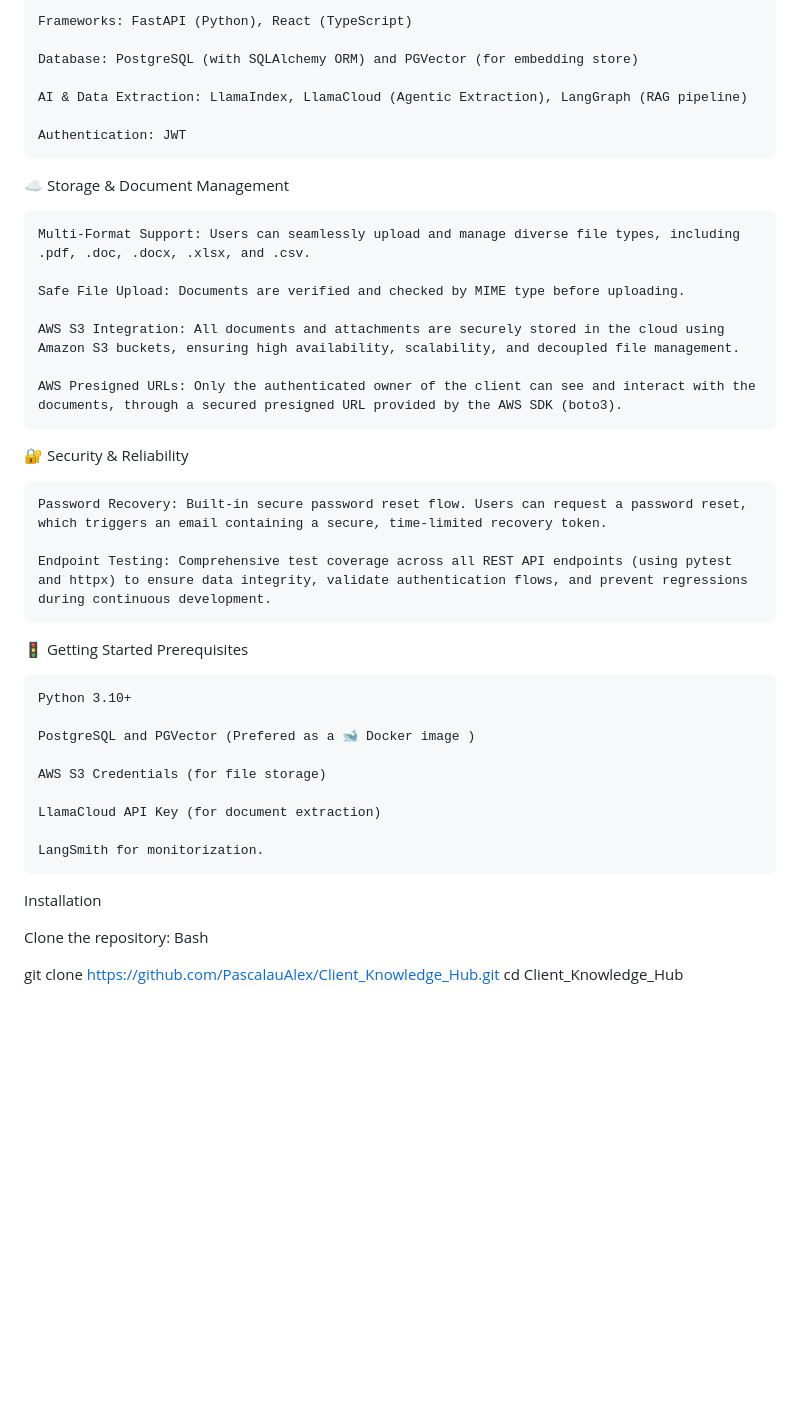
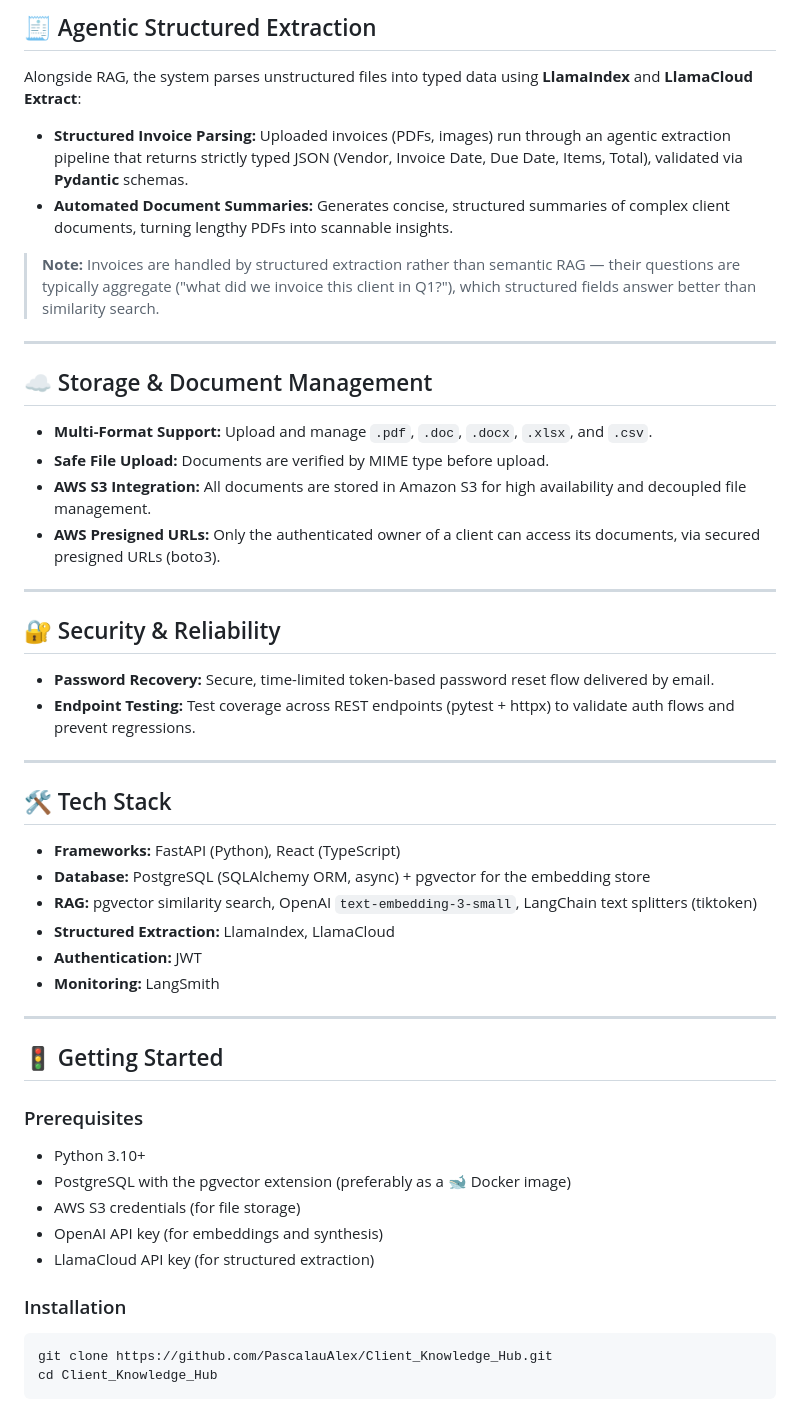
Before and after one commit to PascalauAlex/Client_Knowledge_Hub, a Markdown page: README.md, the part around one of its changes. Drawn GitHub-style; blank space fills up the shorter version.

````diff
--- a/README.md
+++ b/README.md
@@ -44,46 +61,55 @@ The ultimate goal of this architecture is to implement a complete Retrieval-Augm
 
-    Frameworks: FastAPI (Python), React (TypeScript)
+## 🧾 Agentic Structured Extraction
 
-    Database: PostgreSQL (with SQLAlchemy ORM) and PGVector (for embedding store)
+Alongside RAG, the system parses unstructured files into typed data using **LlamaIndex** and **LlamaCloud Extract**:
 
-    AI & Data Extraction: LlamaIndex, LlamaCloud (Agentic Extraction), LangGraph (RAG pipeline)
+- **Structured Invoice Parsing:** Uploaded invoices (PDFs, images) run through an agentic extraction pipeline that returns strictly typed JSON (Vendor, Invoice Date, Due Date, Items, Total), validated via **Pydantic** schemas.
+- **Automated Document Summaries:** Generates concise, structured summaries of complex client documents, turning lengthy PDFs into scannable insights.
 
-    Authentication: JWT
+> **Note:** Invoices are handled by structured extraction rather than semantic RAG — their questions are typically aggregate ("what did we invoice this client in Q1?"), which structured fields answer better than similarity search.
 
+---
 
-☁️ Storage & Document Management
+## ☁️ Storage & Document Management
 
-    Multi-Format Support: Users can seamlessly upload and manage diverse file types, including .pdf, .doc, .docx, .xlsx, and .csv.
+- **Multi-Format Support:** Upload and manage `.pdf`, `.doc`, `.docx`, `.xlsx`, and `.csv`.
+- **Safe File Upload:** Documents are verified by MIME type before upload.
+- **AWS S3 Integration:** All documents are stored in Amazon S3 for high availability and decoupled file management.
+- **AWS Presigned URLs:** Only the authenticated owner of a client can access its documents, via secured presigned URLs (boto3).
 
-    Safe File Upload: Documents are verified and checked by MIME type before uploading.
+---
 
-    AWS S3 Integration: All documents and attachments are securely stored in the cloud using Amazon S3 buckets, ensuring high availability, scalability, and decoupled file management.
+## 🔐 Security & Reliability
 
-    AWS Presigned URLs: Only the authenticated owner of the client can see and interact with the documents, through a secured presigned URL provided by the AWS SDK (boto3).
+- **Password Recovery:** Secure, time-limited token-based password reset flow delivered by email.
+- **Endpoint Testing:** Test coverage across REST endpoints (pytest + httpx) to validate auth flows and prevent regressions.
 
-🔐 Security & Reliability
+---
 
-    Password Recovery: Built-in secure password reset flow. Users can request a password reset, which triggers an email containing a secure, time-limited recovery token.
+## 🛠️ Tech Stack
 
-    Endpoint Testing: Comprehensive test coverage across all REST API endpoints (using pytest and httpx) to ensure data integrity, validate authentication flows, and prevent regressions during continuous development.
+- **Frameworks:** FastAPI (Python), React (TypeScript)
+- **Database:** PostgreSQL (SQLAlchemy ORM, async) + pgvector for the embedding store
+- **RAG:** pgvector similarity search, OpenAI `text-embedding-3-small`, LangChain text splitters (tiktoken)
+- **Structured Extraction:** LlamaIndex, LlamaCloud
+- **Authentication:** JWT
+- **Monitoring:** LangSmith
 
-🚦 Getting Started
-Prerequisites
+---
 
-    Python 3.10+
+## 🚦 Getting Started
 
-    PostgreSQL and PGVector (Prefered as a 🐋 Docker image )
+### Prerequisites
 
-    AWS S3 Credentials (for file storage)
+- Python 3.10+
+- PostgreSQL with the pgvector extension (preferably as a 🐋 Docker image)
+- AWS S3 credentials (for file storage)
+- OpenAI API key (for embeddings and synthesis)
+- LlamaCloud API key (for structured extraction)
 
-    LlamaCloud API Key (for document extraction)
+### Installation
 
-    LangSmith for monitorization.
-
-Installation
-
-Clone the repository:
-Bash
-
+```bash
 git clone https://github.com/PascalauAlex/Client_Knowledge_Hub.git
 cd Client_Knowledge_Hub
+```
````
Also changed, not shown: other parts of README.md (+40 -23 lines).
